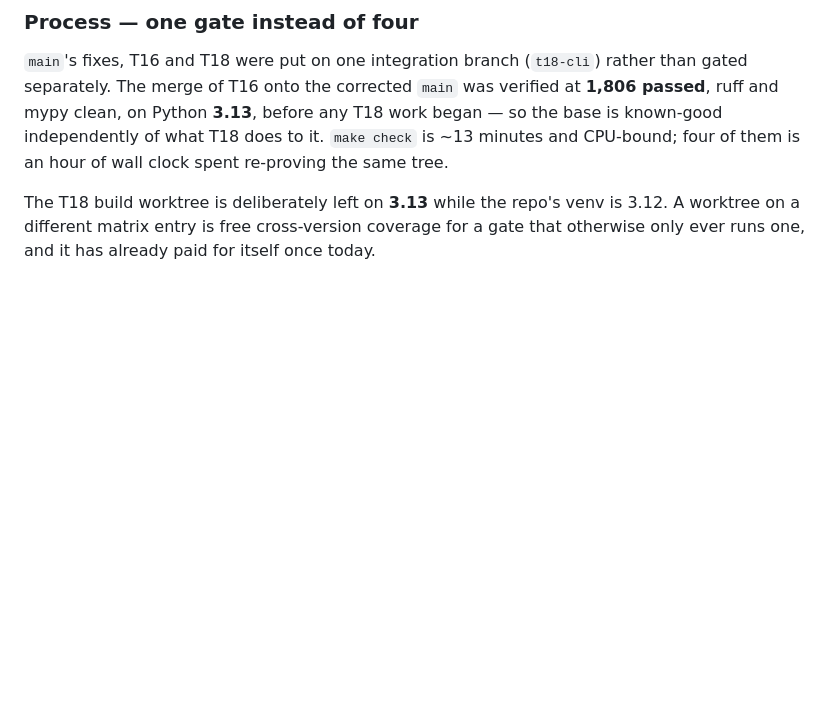
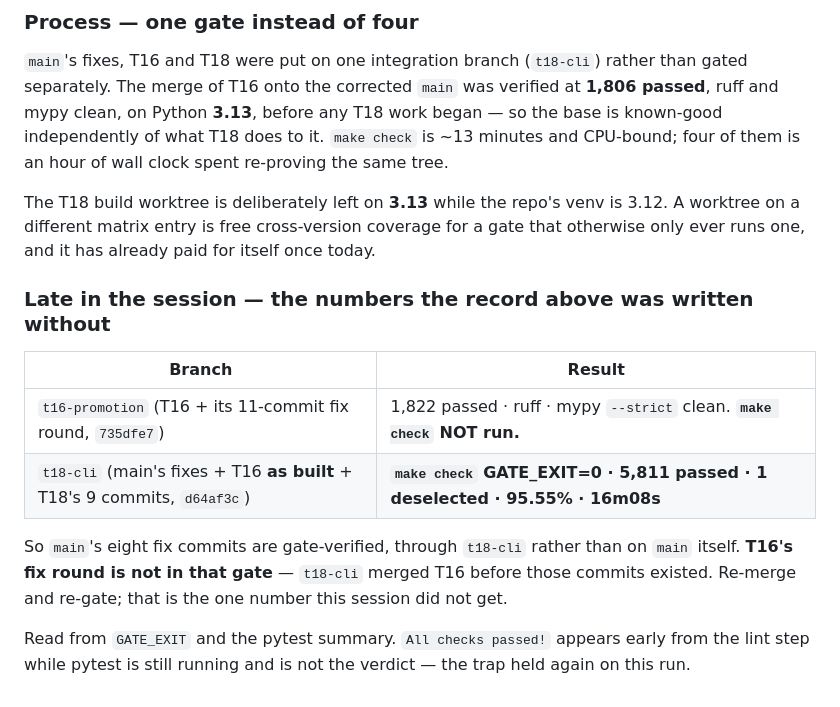
Before and after one commit to mit112/boardwatch, a Markdown page: docs/program/METRICS.md, the part around the change. Drawn GitHub-style; blank space fills up the shorter version.

Commit message:
docs(program): append the late gate numbers to the session record

```diff
--- a/docs/program/METRICS.md
+++ b/docs/program/METRICS.md
@@ -1935,3 +1935,18 @@ re-proving the same tree.
 The T18 build worktree is deliberately left on **3.13** while the repo's venv is 3.12. A worktree on a
 different matrix entry is free cross-version coverage for a gate that otherwise only ever runs one,
 and it has already paid for itself once today.
+
+
+### Late in the session — the numbers the record above was written without
+
+| Branch | Result |
+|---|---|
+| `t16-promotion` (T16 + its 11-commit fix round, `735dfe7`) | 1,822 passed · ruff · mypy `--strict` clean. **`make check` NOT run.** |
+| `t18-cli` (main's fixes + T16 **as built** + T18's 9 commits, `d64af3c`) | **`make check` GATE_EXIT=0 · 5,811 passed · 1 deselected · 95.55% · 16m08s** |
+
+So `main`'s eight fix commits are gate-verified, through `t18-cli` rather than on `main` itself.
+**T16's fix round is not in that gate** — `t18-cli` merged T16 before those commits existed. Re-merge
+and re-gate; that is the one number this session did not get.
+
+Read from `GATE_EXIT` and the pytest summary. `All checks passed!` appears early from the lint step
+while pytest is still running and is not the verdict — the trap held again on this run.
```
